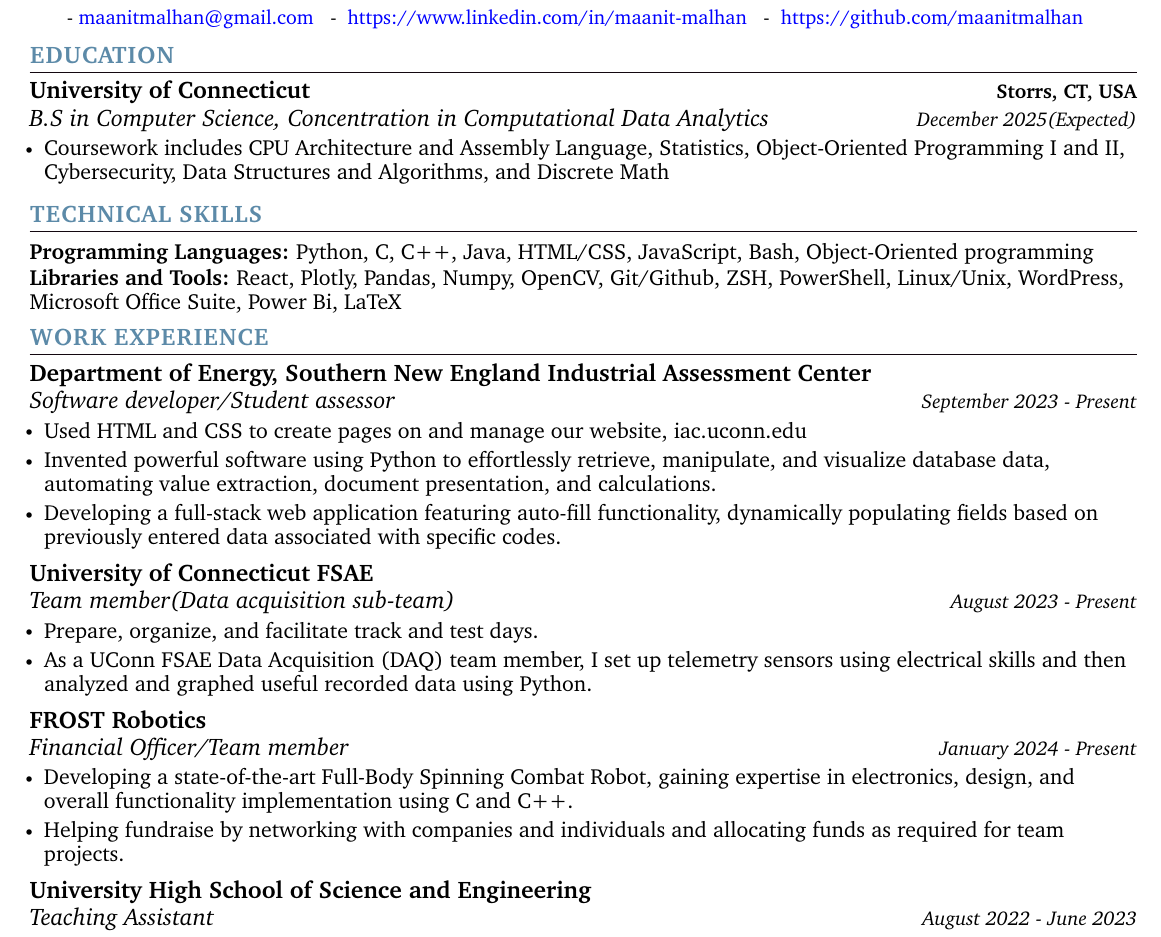
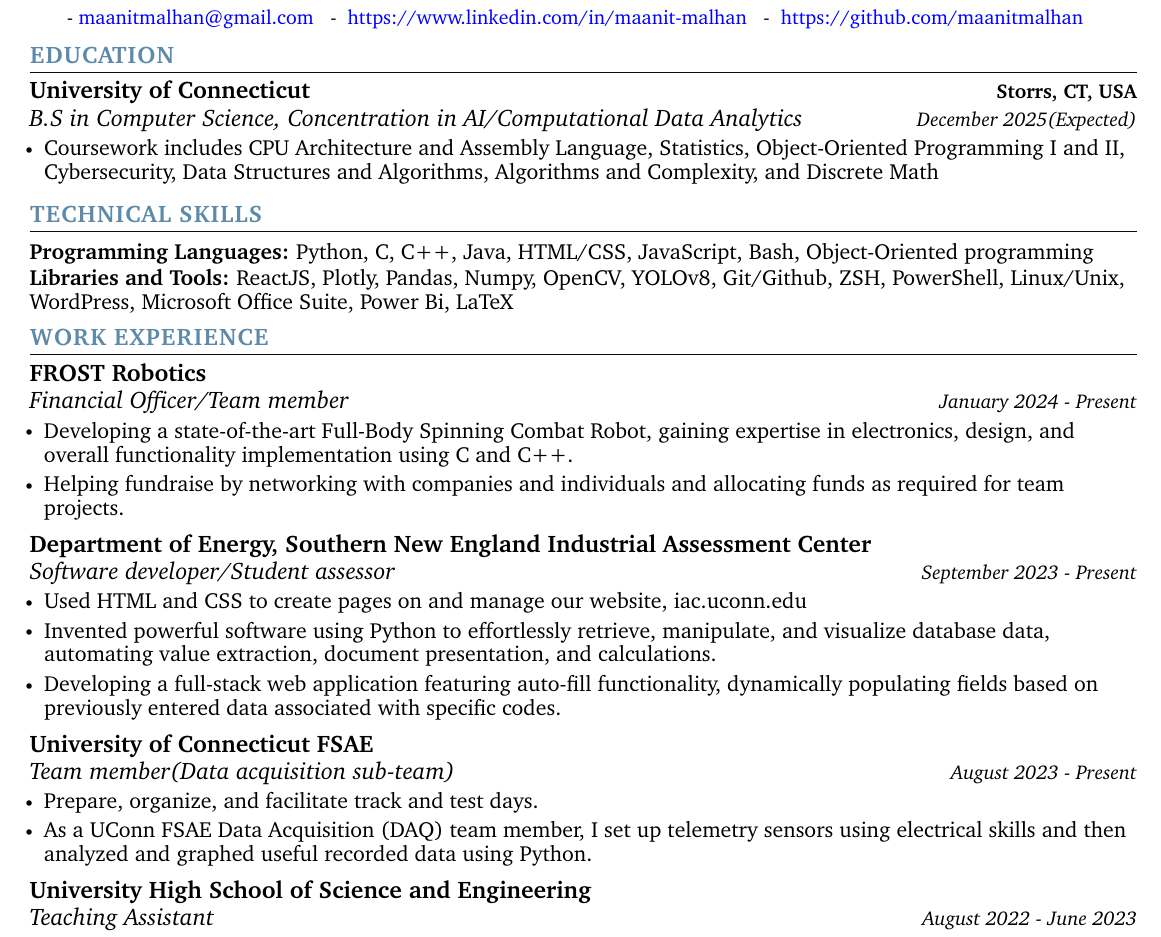
Before and after one commit to MaanitMalhan/Resume, a LaTeX CV (Maanit_Malhan_Resume_Code.tex): part of the page, cut so that both start at the same text. Compiled offline with pdfLaTeX.

Commit message:
updated as of 5/16

```diff
--- a/Maanit_Malhan_Resume_Code.tex
+++ b/Maanit_Malhan_Resume_Code.tex
@@ -171,9 +171,9 @@
   \resumeSubHeadingListStart
     \resumeSubheading
       {University of Connecticut}{Storrs, CT, USA}
-      {B.S in Computer Science, Concentration in Computational Data Analytics}{December 2025(Expected)}
+      {B.S in Computer Science, Concentration in AI/Computational Data Analytics}{December 2025(Expected)}
        \resumeItemListStart
-            \resumeItem{\normalsize{Coursework includes CPU Architecture and Assembly Language, Statistics, Object-Oriented Programming I and II, Cybersecurity, Data Structures and Algorithms, and Discrete Math}}
+            \resumeItem{\normalsize{Coursework includes CPU Architecture and Assembly Language, Statistics, Object-Oriented Programming I and II, Cybersecurity, Data Structures and Algorithms, Algorithms and Complexity, and Discrete Math}}
 
       \resumeItemListEnd
     \vspace{-4pt}
@@ -188,7 +188,7 @@
      \textbf{\normalsize{Programming Languages:}}{ \normalsize{Python, C, C++, Java, HTML/CSS, JavaScript, Bash, Object-Oriented programming}} \\
       \vspace{1.2pt}
 
-     \textbf{\normalsize{Libraries and Tools:}}{ \normalsize{React, Plotly, Pandas, Numpy, OpenCV, Git/Github, ZSH, PowerShell, Linux/Unix, WordPress, Microsoft Office Suite, Power Bi, LaTeX}} \\
+     \textbf{\normalsize{Libraries and Tools:}}{ \normalsize{ReactJS, Plotly, Pandas, Numpy, OpenCV, YOLOv8, Git/Github, ZSH, PowerShell, Linux/Unix, WordPress, Microsoft Office Suite, Power Bi, LaTeX}} \\
       \vspace{1.2pt}
 
 
@@ -200,6 +200,14 @@
  %-----------EXPERIENCE-----------
 \section{\color{airforceblue}WORK EXPERIENCE}
   \resumeSubHeadingListStart
+
+ \resumeSubheading
+      {FROST Robotics}{}
+      {Financial Officer/Team member}{January 2024 - Present}
+      \resumeItemListStart
+            \resumeItem{\normalsize{Developing a state-of-the-art Full-Body Spinning Combat Robot, gaining expertise in electronics, design, and overall functionality implementation using C and C++.}}
+            \resumeItem{\normalsize{Helping fundraise by networking with companies and individuals and allocating funds as required for team projects.}}
+      \resumeItemListEnd
 
     \resumeSubheading
       {Department of Energy, Southern New England Industrial Assessment Center}{}
@@ -218,13 +226,7 @@
             \resumeItem{\normalsize{As a UConn FSAE Data Acquisition (DAQ) team member, I set up telemetry sensors using electrical skills and then analyzed and graphed useful recorded data using Python.}}
       \resumeItemListEnd
 
-    \resumeSubheading
-      {FROST Robotics}{}
-      {Financial Officer/Team member}{January 2024 - Present}
-      \resumeItemListStart
-            \resumeItem{\normalsize{Developing a state-of-the-art Full-Body Spinning Combat Robot, gaining expertise in electronics, design, and overall functionality implementation using C and C++.}}
-            \resumeItem{\normalsize{Helping fundraise by networking with companies and individuals and allocating funds as required for team projects.}}
-      \resumeItemListEnd
+
 
     \resumeSubheading
       {University High School of Science and Engineering}{}
```
